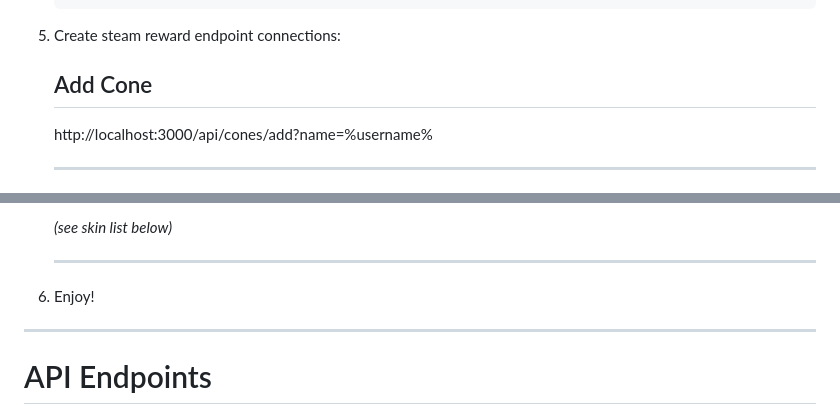
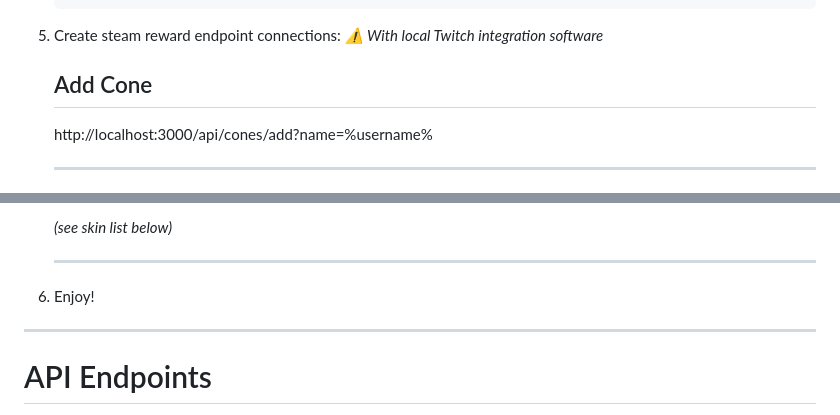
Before and after one commit to drippycatcs/coneflip-overlay, a Markdown page: README.md, 2 parts joined by grey strips. Rendered like a GitHub page.

```diff
--- a/README.md
+++ b/README.md
@@ -81,6 +81,7 @@ Feel free to make a  [pull request](https://github.com/drippycatcs/coneflip-over
 
 
   5. Create steam reward endpoint connections:
+      	*⚠ With local Twitch integration software*
         ## Add Cone
         http://localhost:3000/api/cones/add?name=%username%
 
@@ -103,7 +104,7 @@ Feel free to make a  [pull request](https://github.com/drippycatcs/coneflip-over
 
         ---
 
-  6. Enjoy!
+  7. Enjoy!
 
 
 
```
